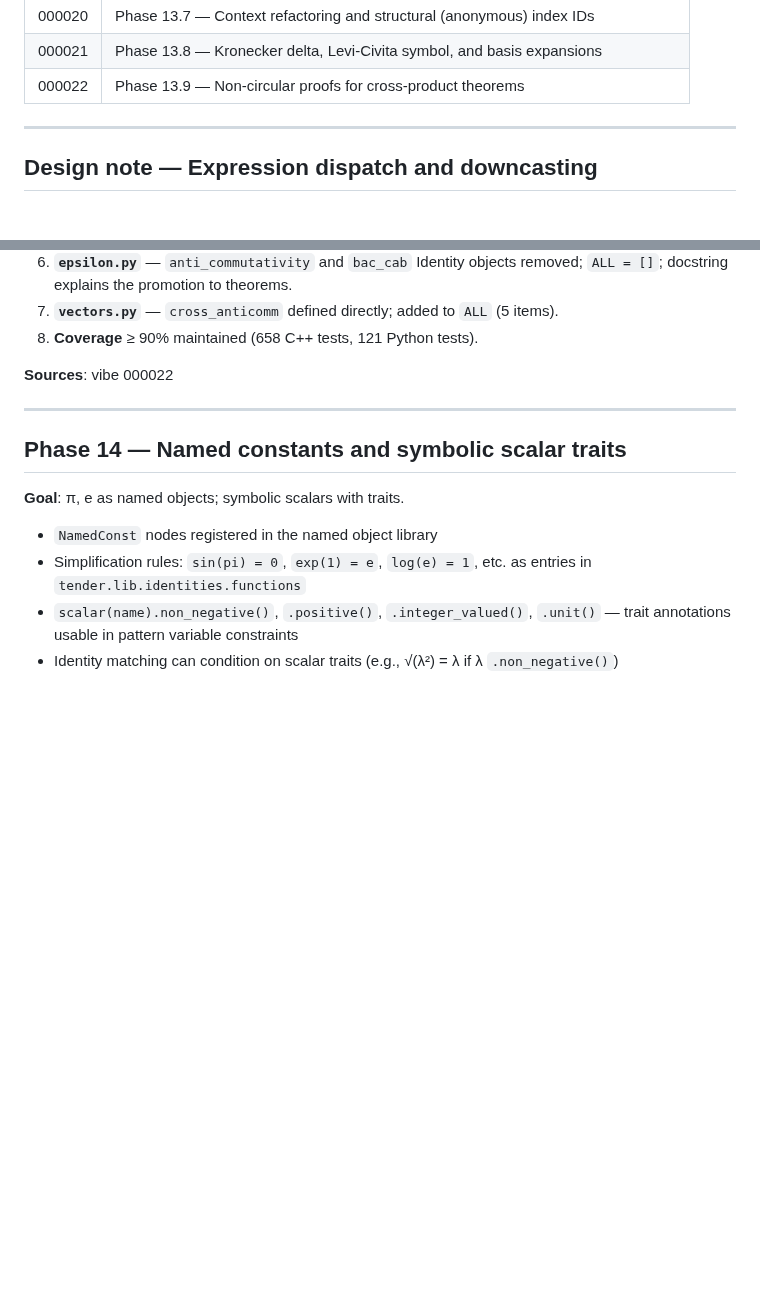
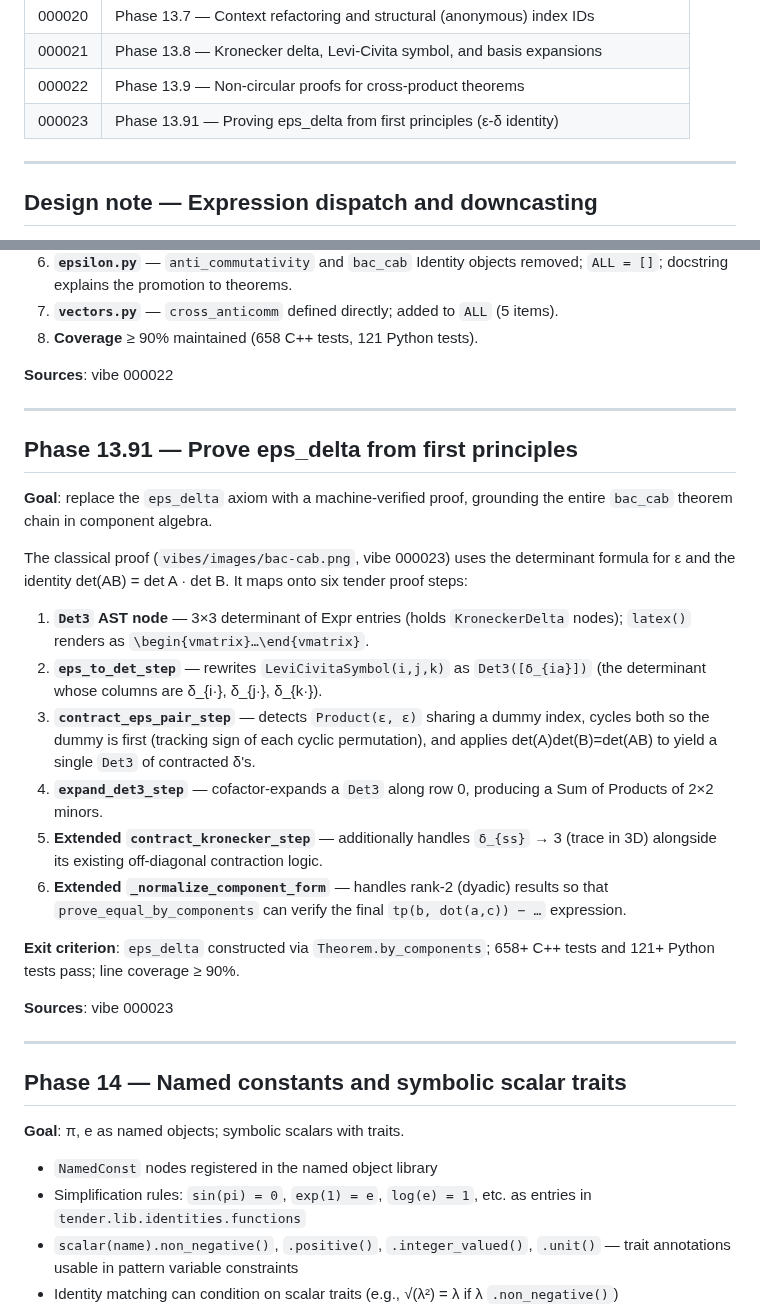
Before and after one commit to deadmorous/tender, a Markdown page: vibes/000012_implementation-plan.md, 2 parts joined by grey strips. Rendered like a GitHub page; blank space fills up the shorter version.

```diff
--- a/vibes/000012_implementation-plan.md
+++ b/vibes/000012_implementation-plan.md
@@ -49,6 +49,7 @@ Each phase below cites the vibes where its design decisions live.
 | 000020 | Phase 13.7 — Context refactoring and structural (anonymous) index IDs |
 | 000021 | Phase 13.8 — Kronecker delta, Levi-Civita symbol, and basis expansions |
 | 000022 | Phase 13.9 — Non-circular proofs for cross-product theorems |
+| 000023 | Phase 13.91 — Proving eps_delta from first principles (ε-δ identity) |
 
 ---
 
@@ -668,6 +669,37 @@ identities they supersede.
 
 ---
 
+## Phase 13.91 — Prove eps_delta from first principles
+
+**Goal**: replace the `eps_delta` axiom with a machine-verified proof, grounding
+the entire `bac_cab` theorem chain in component algebra.
+
+The classical proof (`vibes/images/bac-cab.png`, vibe 000023) uses the
+determinant formula for ε and the identity det(AB) = det A · det B.
+It maps onto six tender proof steps:
+
+1. **`Det3` AST node** — 3×3 determinant of Expr entries (holds `KroneckerDelta`
+   nodes); `latex()` renders as `\begin{vmatrix}…\end{vmatrix}`.
+2. **`eps_to_det_step`** — rewrites `LeviCivitaSymbol(i,j,k)` as `Det3([δ_{ia}])`
+   (the determinant whose columns are δ_{i·}, δ_{j·}, δ_{k·}).
+3. **`contract_eps_pair_step`** — detects `Product(ε, ε)` sharing a dummy index,
+   cycles both so the dummy is first (tracking sign of each cyclic permutation),
+   and applies det(A)det(B)=det(AB) to yield a single `Det3` of contracted δ's.
+4. **`expand_det3_step`** — cofactor-expands a `Det3` along row 0, producing a
+   Sum of Products of 2×2 minors.
+5. **Extended `contract_kronecker_step`** — additionally handles `δ_{ss}` → 3
+   (trace in 3D) alongside its existing off-diagonal contraction logic.
+6. **Extended `_normalize_component_form`** — handles rank-2 (dyadic) results so
+   that `prove_equal_by_components` can verify the final `tp(b, dot(a,c)) − …`
+   expression.
+
+**Exit criterion**: `eps_delta` constructed via `Theorem.by_components`; 658+ C++
+tests and 121+ Python tests pass; line coverage ≥ 90%.
+
+**Sources**: vibe 000023
+
+---
+
 ## Phase 14 — Named constants and symbolic scalar traits
 
 **Goal**: π, e as named objects; symbolic scalars with traits.
```
Also changed, not shown: vibes/000023_phase13.91-eps-delta-proof-gaps.md (added, +168 -0 lines).
